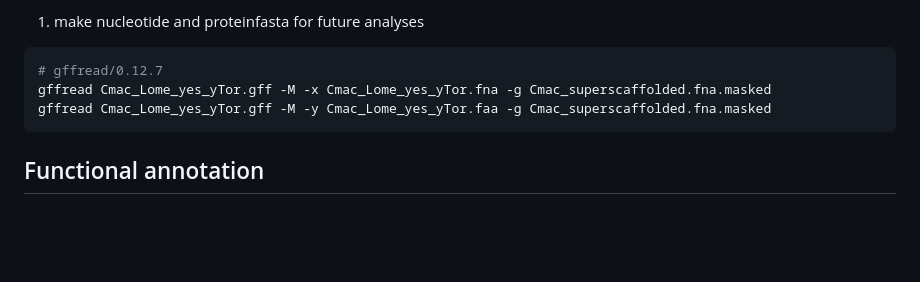
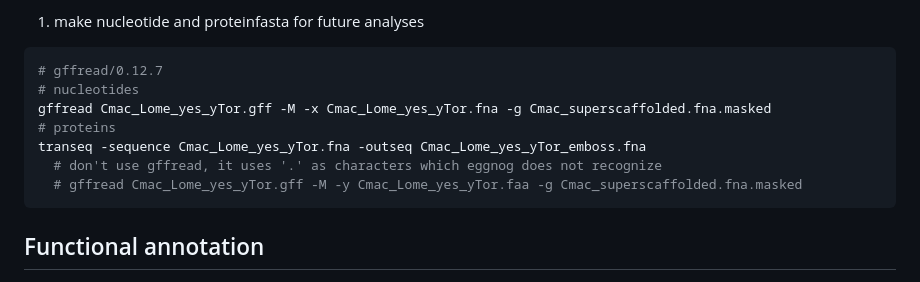
Before and after one commit to milena-t/PhD_chapter4, a Markdown page: mTOR_annotation/README.md, the part around the change. Drawn GitHub-style; blank space fills up the shorter version.

````diff
--- a/mTOR_annotation/README.md
+++ b/mTOR_annotation/README.md
@@ -202,8 +202,12 @@ agat_convert_sp_gxf2gxf.pl -g Cmac_Lome_yes_yTor_unsorted.gff -o Cmac_Lome_yes_y
 
 ```bash
 # gffread/0.12.7
+# nucleotides
 gffread Cmac_Lome_yes_yTor.gff -M -x Cmac_Lome_yes_yTor.fna -g Cmac_superscaffolded.fna.masked
-gffread Cmac_Lome_yes_yTor.gff -M -y Cmac_Lome_yes_yTor.faa -g Cmac_superscaffolded.fna.masked
+# proteins
+transeq -sequence Cmac_Lome_yes_yTor.fna -outseq Cmac_Lome_yes_yTor_emboss.fna
+  # don't use gffread, it uses '.' as characters which eggnog does not recognize
+  # gffread Cmac_Lome_yes_yTor.gff -M -y Cmac_Lome_yes_yTor.faa -g Cmac_superscaffolded.fna.masked
 ```
 
 ## Functional annotation
````
